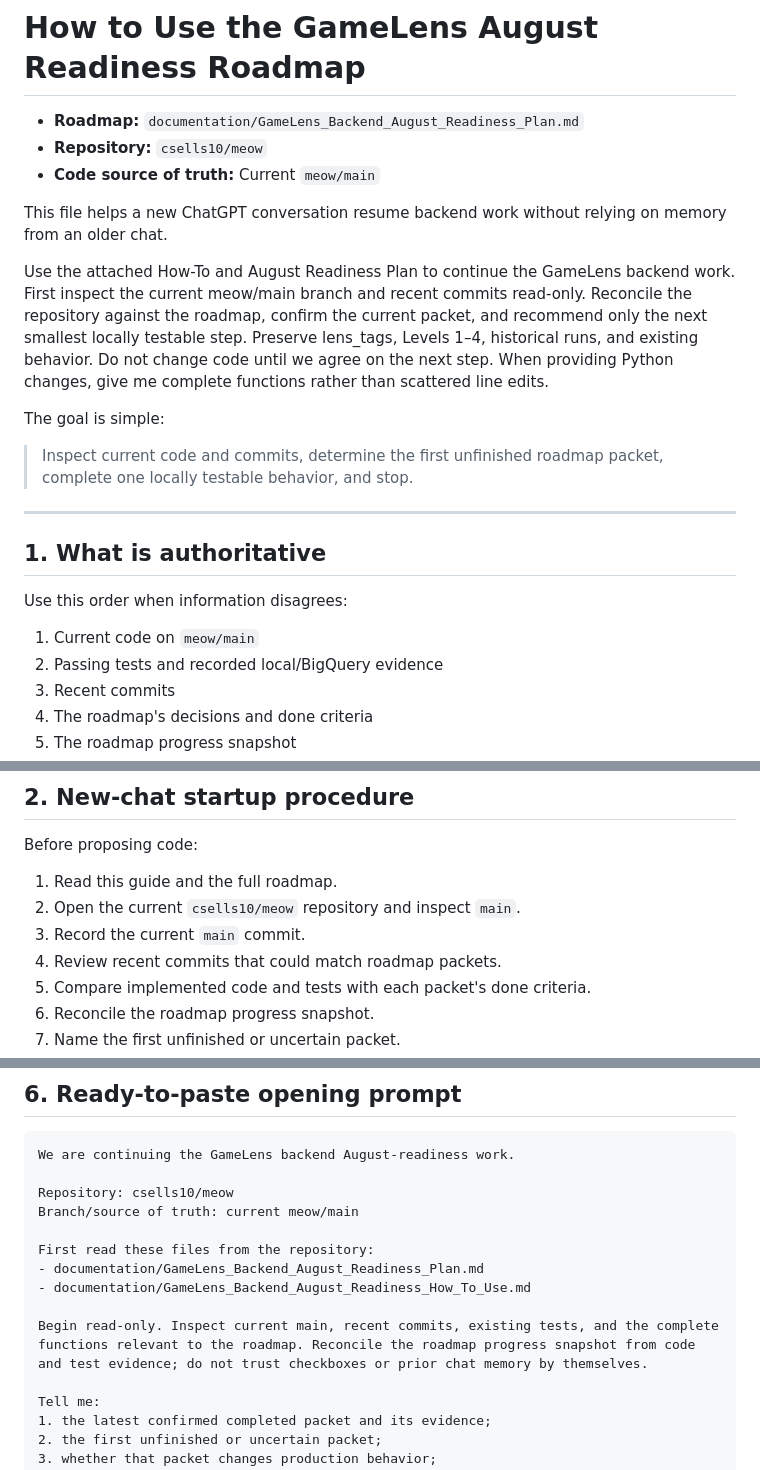
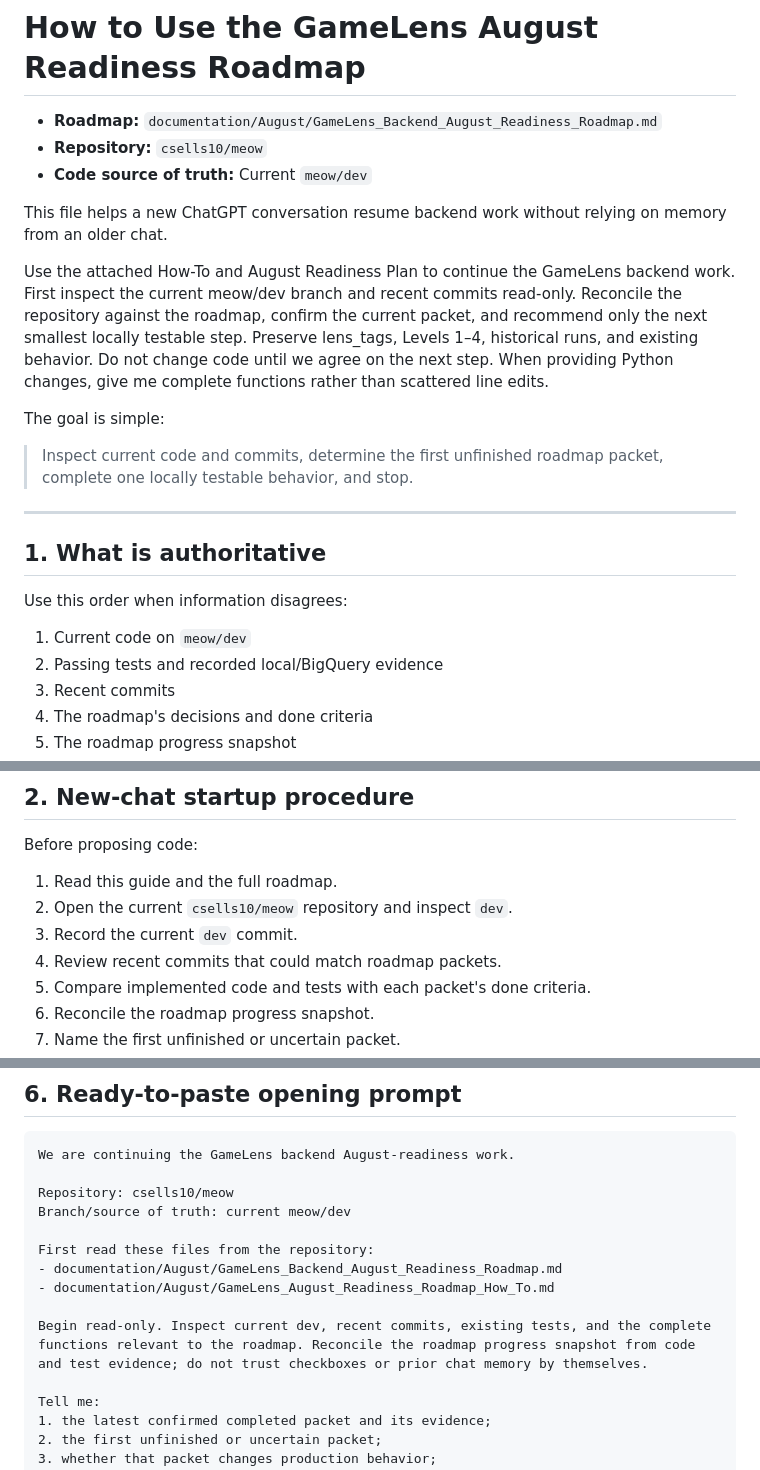
Before and after one commit to csells10/meow, a Markdown page: documentation/August/GameLens_August_Readiness_Roadmap_How_To.md, 3 parts joined by grey strips. Drawn GitHub-style.

Commit message:
Align August roadmap guide with dev workflow

```diff
--- a/documentation/August/GameLens_August_Readiness_Roadmap_How_To.md
+++ b/documentation/August/GameLens_August_Readiness_Roadmap_How_To.md
@@ -1,12 +1,12 @@
 # How to Use the GameLens August Readiness Roadmap
 
-- **Roadmap:** `documentation/GameLens_Backend_August_Readiness_Plan.md`
+- **Roadmap:** `documentation/August/GameLens_Backend_August_Readiness_Roadmap.md`
 - **Repository:** `csells10/meow`
-- **Code source of truth:** Current `meow/main`
+- **Code source of truth:** Current `meow/dev`
 
 This file helps a new ChatGPT conversation resume backend work without relying on memory from an older chat.
 
-Use the attached How-To and August Readiness Plan to continue the GameLens backend work. First inspect the current meow/main branch and recent commits read-only. Reconcile the repository against the roadmap, confirm the current packet, and recommend only the next smallest locally testable step. Preserve lens_tags, Levels 1–4, historical runs, and existing behavior. Do not change code until we agree on the next step. When providing Python changes, give me complete functions rather than scattered line edits.
+Use the attached How-To and August Readiness Plan to continue the GameLens backend work. First inspect the current meow/dev branch and recent commits read-only. Reconcile the repository against the roadmap, confirm the current packet, and recommend only the next smallest locally testable step. Preserve lens_tags, Levels 1–4, historical runs, and existing behavior. Do not change code until we agree on the next step. When providing Python changes, give me complete functions rather than scattered line edits.
 
 The goal is simple:
 
@@ -18,7 +18,7 @@ The goal is simple:
 
 Use this order when information disagrees:
 
-1. Current code on `meow/main`
+1. Current code on `meow/dev`
 2. Passing tests and recorded local/BigQuery evidence
 3. Recent commits
 4. The roadmap's decisions and done criteria
@@ -34,8 +34,8 @@ The progress table is intentionally not authoritative. It saves time when curren
 Before proposing code:
 
 1. Read this guide and the full roadmap.
-2. Open the current `csells10/meow` repository and inspect `main`.
-3. Record the current `main` commit.
+2. Open the current `csells10/meow` repository and inspect `dev`.
+3. Record the current `dev` commit.
 4. Review recent commits that could match roadmap packets.
 5. Compare implemented code and tests with each packet's done criteria.
 6. Reconcile the roadmap progress snapshot.
@@ -145,13 +145,13 @@ This protection does not require a new service, table, or scheduler.
 We are continuing the GameLens backend August-readiness work.
 
 Repository: csells10/meow
-Branch/source of truth: current meow/main
+Branch/source of truth: current meow/dev
 
 First read these files from the repository:
-- documentation/GameLens_Backend_August_Readiness_Plan.md
-- documentation/GameLens_Backend_August_Readiness_How_To_Use.md
+- documentation/August/GameLens_Backend_August_Readiness_Roadmap.md
+- documentation/August/GameLens_August_Readiness_Roadmap_How_To.md
 
-Begin read-only. Inspect current main, recent commits, existing tests, and the complete functions relevant to the roadmap. Reconcile the roadmap progress snapshot from code and test evidence; do not trust checkboxes or prior chat memory by themselves.
+Begin read-only. Inspect current dev, recent commits, existing tests, and the complete functions relevant to the roadmap. Reconcile the roadmap progress snapshot from code and test evidence; do not trust checkboxes or prior chat memory by themselves.
 
 Tell me:
 1. the latest confirmed completed packet and its evidence;
```
Also changed, not shown: other parts of documentation/August/GameLens_August_Readiness_Roadmap_How_To.md (+2 -2 lines).
